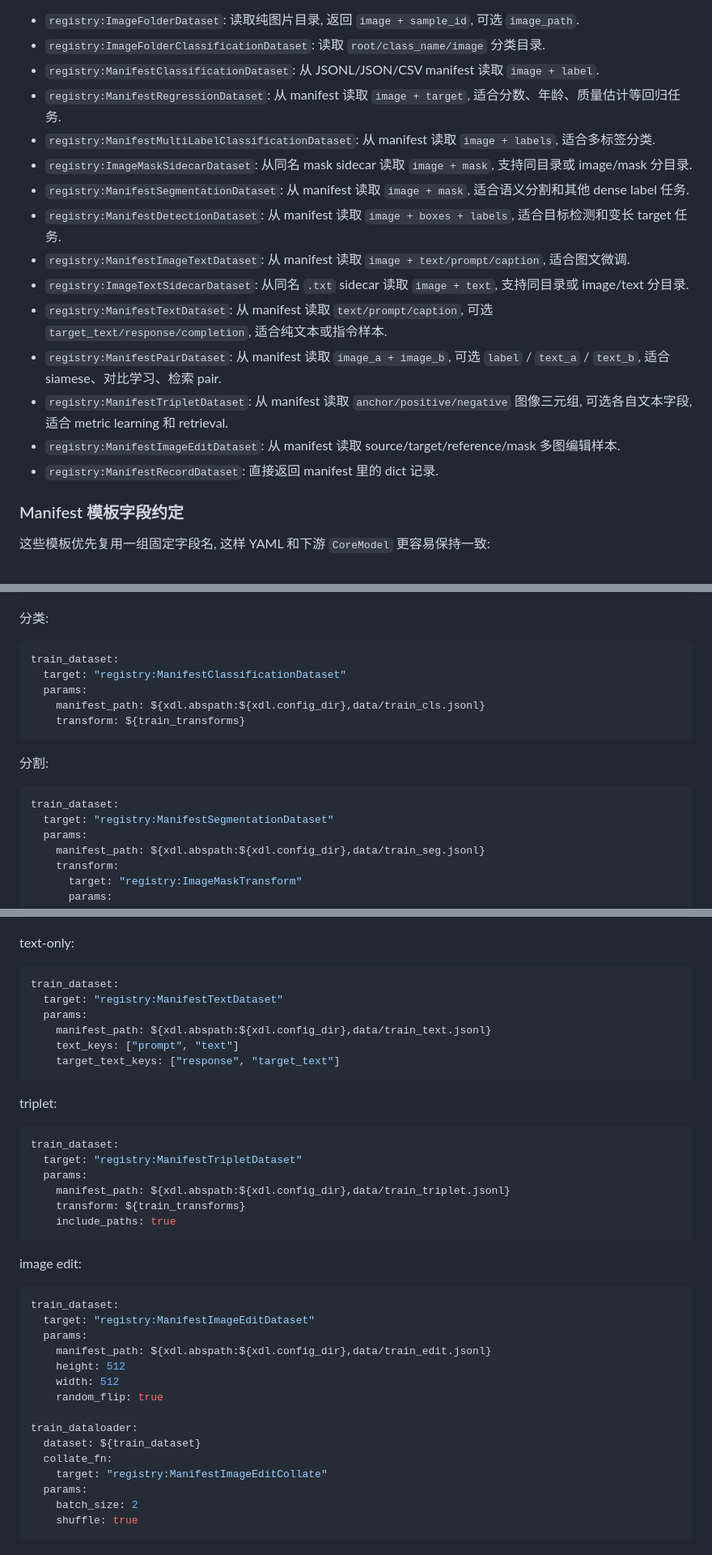
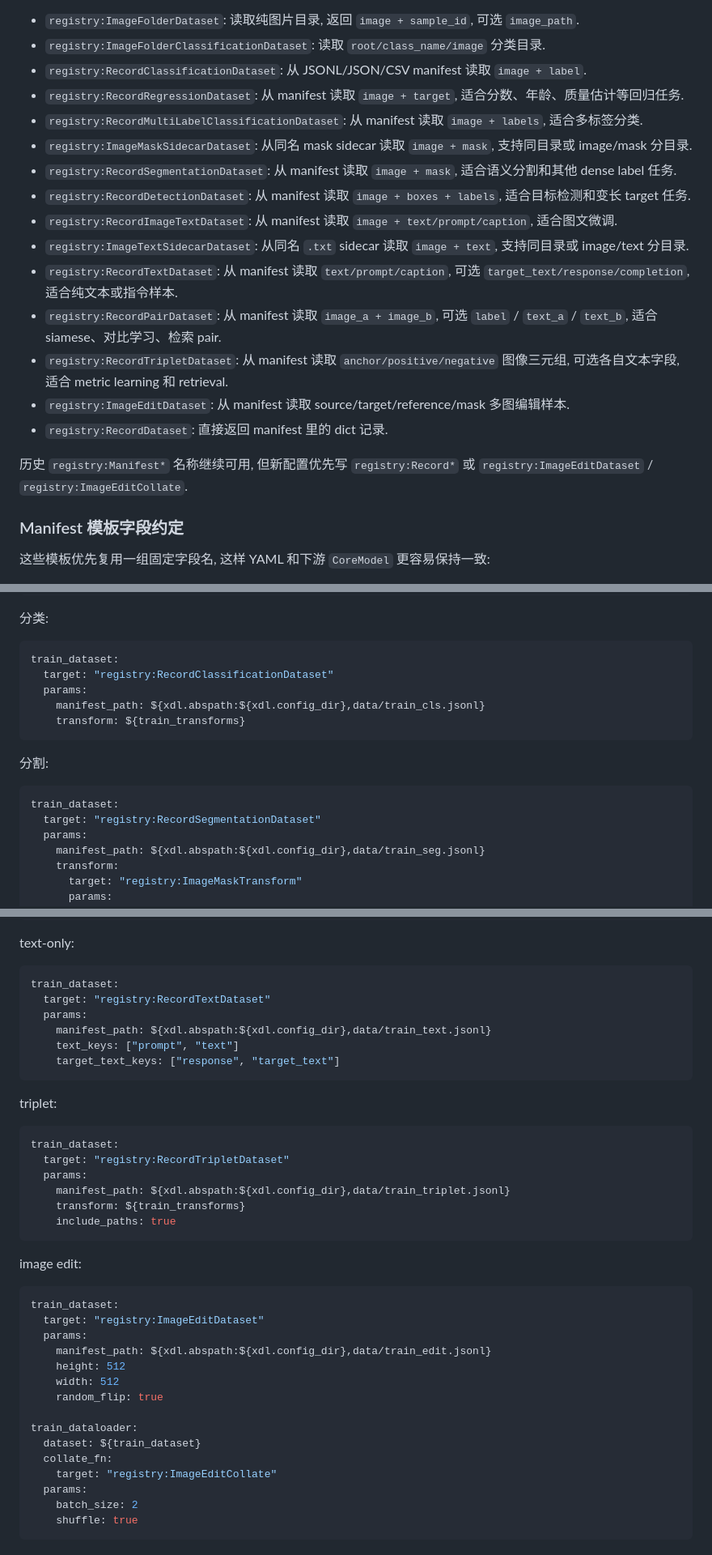
Before and after one commit to xlong-c/XDL, a Markdown page: docs/CONFIG.md, 3 parts joined by grey strips. Shown at 81% size. Rendered like a GitHub page.

Commit message:
docs: update config documentation
Ultraworked with [Sisyphus](https://github.com/code-yeongyu/oh-my-openagent)

Co-authored-by: Sisyphus <clio-agent@sisyphuslabs.ai>

````diff
--- a/docs/CONFIG.md
+++ b/docs/CONFIG.md
@@ -303,19 +303,21 @@ images/
 
 - `registry:ImageFolderDataset`: 读取纯图片目录, 返回 `image + sample_id`, 可选 `image_path`.
 - `registry:ImageFolderClassificationDataset`: 读取 `root/class_name/image` 分类目录.
-- `registry:ManifestClassificationDataset`: 从 JSONL/JSON/CSV manifest 读取 `image + label`.
-- `registry:ManifestRegressionDataset`: 从 manifest 读取 `image + target`, 适合分数、年龄、质量估计等回归任务.
-- `registry:ManifestMultiLabelClassificationDataset`: 从 manifest 读取 `image + labels`, 适合多标签分类.
+- `registry:RecordClassificationDataset`: 从 JSONL/JSON/CSV manifest 读取 `image + label`.
+- `registry:RecordRegressionDataset`: 从 manifest 读取 `image + target`, 适合分数、年龄、质量估计等回归任务.
+- `registry:RecordMultiLabelClassificationDataset`: 从 manifest 读取 `image + labels`, 适合多标签分类.
 - `registry:ImageMaskSidecarDataset`: 从同名 mask sidecar 读取 `image + mask`, 支持同目录或 image/mask 分目录.
-- `registry:ManifestSegmentationDataset`: 从 manifest 读取 `image + mask`, 适合语义分割和其他 dense label 任务.
-- `registry:ManifestDetectionDataset`: 从 manifest 读取 `image + boxes + labels`, 适合目标检测和变长 target 任务.
-- `registry:ManifestImageTextDataset`: 从 manifest 读取 `image + text/prompt/caption`, 适合图文微调.
+- `registry:RecordSegmentationDataset`: 从 manifest 读取 `image + mask`, 适合语义分割和其他 dense label 任务.
+- `registry:RecordDetectionDataset`: 从 manifest 读取 `image + boxes + labels`, 适合目标检测和变长 target 任务.
+- `registry:RecordImageTextDataset`: 从 manifest 读取 `image + text/prompt/caption`, 适合图文微调.
 - `registry:ImageTextSidecarDataset`: 从同名 `.txt` sidecar 读取 `image + text`, 支持同目录或 image/text 分目录.
-- `registry:ManifestTextDataset`: 从 manifest 读取 `text/prompt/caption`, 可选 `target_text/response/completion`, 适合纯文本或指令样本.
-- `registry:ManifestPairDataset`: 从 manifest 读取 `image_a + image_b`, 可选 `label` / `text_a` / `text_b`, 适合 siamese、对比学习、检索 pair.
-- `registry:ManifestTripletDataset`: 从 manifest 读取 `anchor/positive/negative` 图像三元组, 可选各自文本字段, 适合 metric learning 和 retrieval.
-- `registry:ManifestImageEditDataset`: 从 manifest 读取 source/target/reference/mask 多图编辑样本.
-- `registry:ManifestRecordDataset`: 直接返回 manifest 里的 dict 记录.
+- `registry:RecordTextDataset`: 从 manifest 读取 `text/prompt/caption`, 可选 `target_text/response/completion`, 适合纯文本或指令样本.
+- `registry:RecordPairDataset`: 从 manifest 读取 `image_a + image_b`, 可选 `label` / `text_a` / `text_b`, 适合 siamese、对比学习、检索 pair.
+- `registry:RecordTripletDataset`: 从 manifest 读取 `anchor/positive/negative` 图像三元组, 可选各自文本字段, 适合 metric learning 和 retrieval.
+- `registry:ImageEditDataset`: 从 manifest 读取 source/target/reference/mask 多图编辑样本.
+- `registry:RecordDataset`: 直接返回 manifest 里的 dict 记录.
+
+历史 `registry:Manifest*` 名称继续可用, 但新配置优先写 `registry:Record*` 或 `registry:ImageEditDataset` / `registry:ImageEditCollate`.
 
 ### Manifest 模板字段约定
 
@@ -406,7 +408,7 @@ train_dataset:
 
 ```yaml
 train_dataset:
-  target: "registry:ManifestClassificationDataset"
+  target: "registry:RecordClassificationDataset"
   params:
     manifest_path: ${xdl.abspath:${xdl.config_dir},data/train_cls.jsonl}
     transform: ${train_transforms}
@@ -416,7 +418,7 @@ train_dataset:
 
 ```yaml
 train_dataset:
-  target: "registry:ManifestSegmentationDataset"
+  target: "registry:RecordSegmentationDataset"
   params:
     manifest_path: ${xdl.abspath:${xdl.config_dir},data/train_seg.jsonl}
     transform:
@@ -493,7 +495,7 @@ text-only:
 
 ```yaml
 train_dataset:
-  target: "registry:ManifestTextDataset"
+  target: "registry:RecordTextDataset"
   params:
     manifest_path: ${xdl.abspath:${xdl.config_dir},data/train_text.jsonl}
     text_keys: ["prompt", "text"]
@@ -504,7 +506,7 @@ triplet:
 
 ```yaml
 train_dataset:
-  target: "registry:ManifestTripletDataset"
+  target: "registry:RecordTripletDataset"
   params:
     manifest_path: ${xdl.abspath:${xdl.config_dir},data/train_triplet.jsonl}
     transform: ${train_transforms}
@@ -515,7 +517,7 @@ image edit:
 
 ```yaml
 train_dataset:
-  target: "registry:ManifestImageEditDataset"
+  target: "registry:ImageEditDataset"
   params:
     manifest_path: ${xdl.abspath:${xdl.config_dir},data/train_edit.jsonl}
     height: 512
@@ -525,7 +527,7 @@ train_dataset:
 train_dataloader:
   dataset: ${train_dataset}
   collate_fn:
-    target: "registry:ManifestImageEditCollate"
+    target: "registry:ImageEditCollate"
   params:
     batch_size: 2
     shuffle: true
````
Also changed, not shown: other parts of docs/CONFIG.md (+6 -6 lines).
